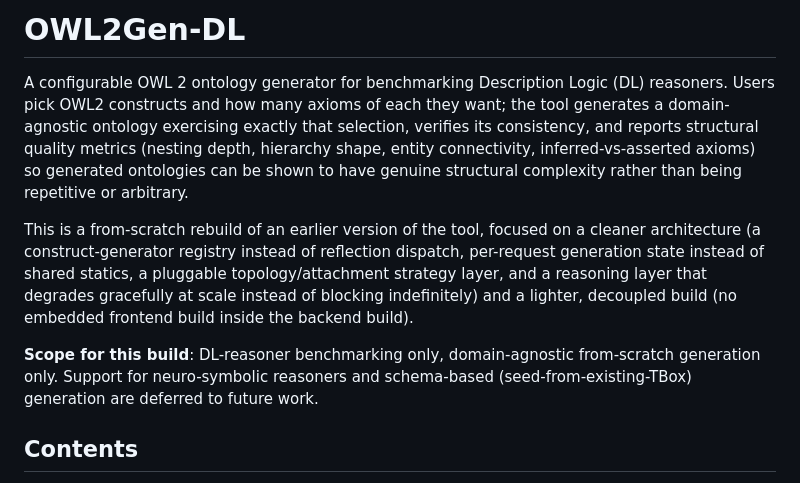
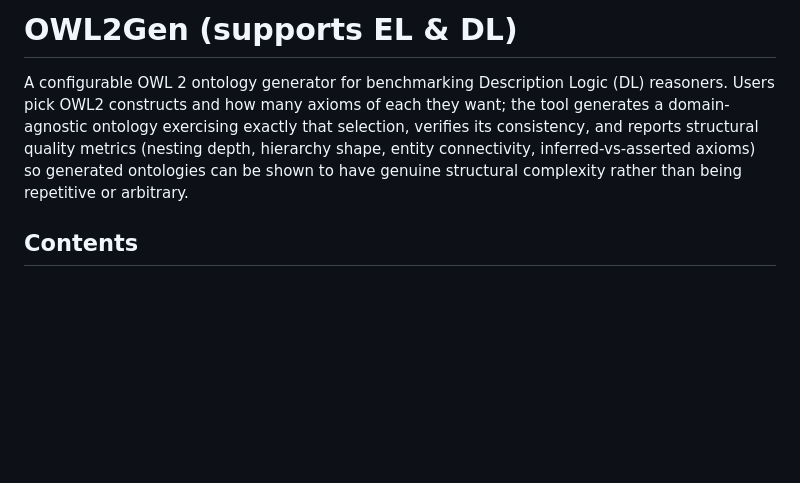
Before and after one commit to kracr/owl2gen, a Markdown page: README.md, the part around the change. Rendered like a GitHub page; blank space fills up the shorter version.

```diff
--- a/README.md
+++ b/README.md
@@ -1,20 +1,10 @@
-# OWL2Gen-DL
+# OWL2Gen (supports EL & DL)
 
 A configurable OWL 2 ontology generator for benchmarking Description Logic (DL) reasoners. Users pick OWL2
 constructs and how many axioms of each they want; the tool generates a domain-agnostic ontology exercising
 exactly that selection, verifies its consistency, and reports structural quality metrics (nesting depth,
 hierarchy shape, entity connectivity, inferred-vs-asserted axioms) so generated ontologies can be shown to
 have genuine structural complexity rather than being repetitive or arbitrary.
-
-This is a from-scratch rebuild of an earlier version of the tool, focused on a cleaner architecture (a
-construct-generator registry instead of reflection dispatch, per-request generation state instead of shared
-statics, a pluggable topology/attachment strategy layer, and a reasoning layer that degrades gracefully at
-scale instead of blocking indefinitely) and a lighter, decoupled build (no embedded frontend build inside the
-backend build).
-
-**Scope for this build**: DL-reasoner benchmarking only, domain-agnostic from-scratch generation only. Support
-for neuro-symbolic reasoners and schema-based (seed-from-existing-TBox) generation are deferred to future
-work.
 
 ## Contents
 
```
